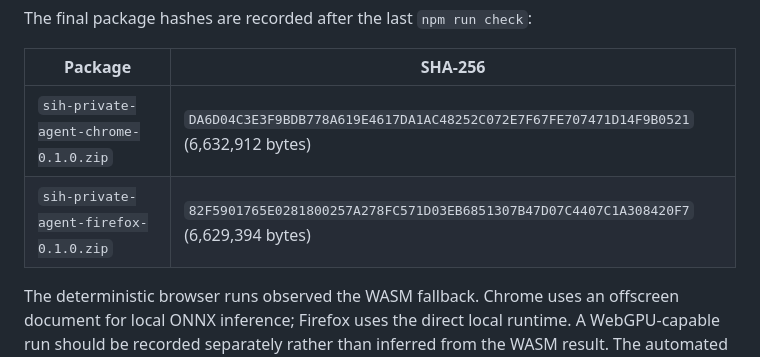
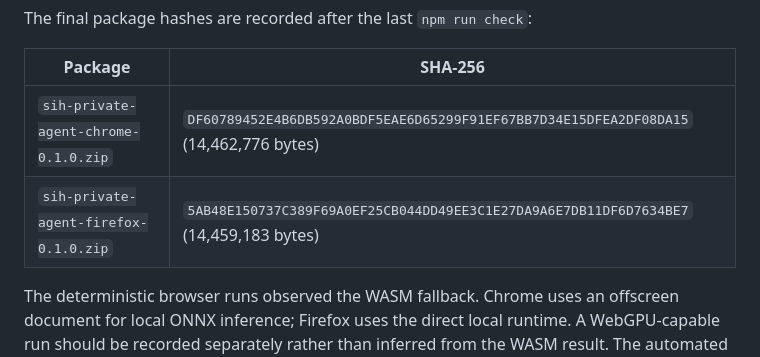
Before and after one commit to Rohinth-S/NAYAN, a Markdown page: VALIDATION_REPORT.md, the part around the change. GitHub-like rendering.

Commit message:
docs: record current package hashes

```diff
--- a/VALIDATION_REPORT.md
+++ b/VALIDATION_REPORT.md
@@ -40,8 +40,8 @@ The final package hashes are recorded after the last `npm run check`:
 
 | Package | SHA-256 |
 | --- | --- |
-| `sih-private-agent-chrome-0.1.0.zip` | `DA6D04C3E3F9BDB778A619E4617DA1AC48252C072E7F67FE707471D14F9B0521` (6,632,912 bytes) |
-| `sih-private-agent-firefox-0.1.0.zip` | `82F5901765E0281800257A278FC571D03EB6851307B47D07C4407C1A308420F7` (6,629,394 bytes) |
+| `sih-private-agent-chrome-0.1.0.zip` | `DF60789452E4B6DB592A0BDF5EAE6D65299F91EF67BB7D34E15DFEA2DF08DA15` (14,462,776 bytes) |
+| `sih-private-agent-firefox-0.1.0.zip` | `5AB48E150737C389F69A0EF25CB044DD49EE3C1E27DA9A6E7DB11DF6D7634BE7` (14,459,183 bytes) |
 
 The deterministic browser runs observed the WASM fallback. Chrome uses an offscreen document for local ONNX inference; Firefox uses the direct local runtime. A WebGPU-capable run should be recorded separately rather than inferred from the WASM result. The automated release gate now also validates that production configuration requires Redis, a pinned model digest, authentication, and disabled structural fallback.
 
```
